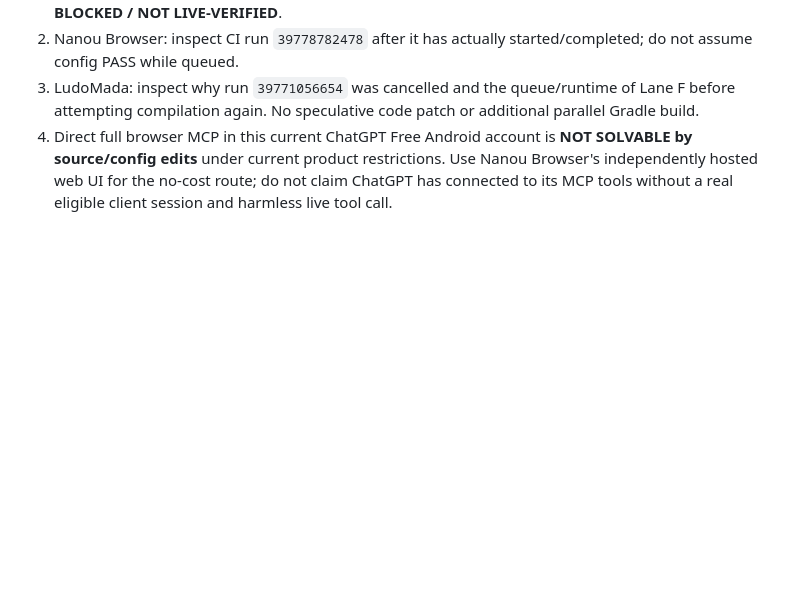
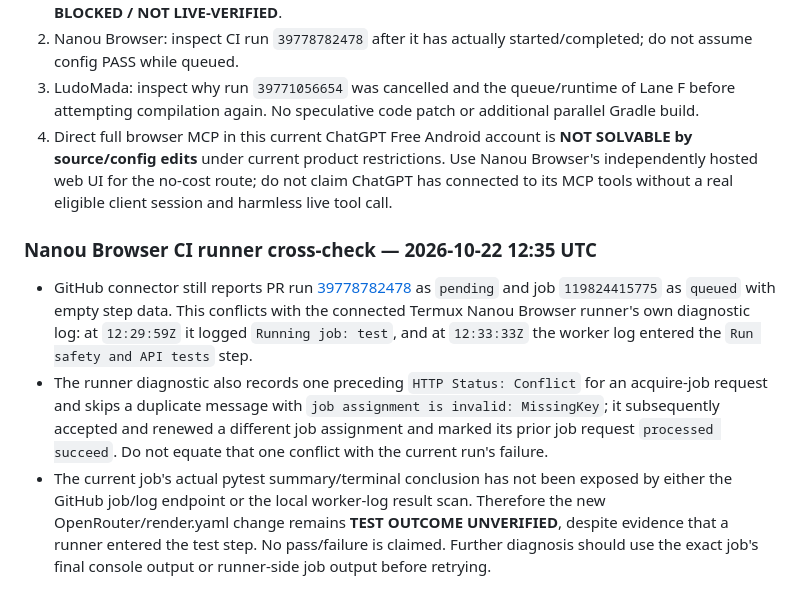
Before and after one commit to pascalnanousympathie-alt/mega-project-apps, a Markdown page: PROJECT_STATUS.md, the part around the change. Rendered like a GitHub page; blank space fills up the shorter version.

Commit message:
docs(ops): reconcile Nanou Browser runner and queued CI evidence

```diff
--- a/PROJECT_STATUS.md
+++ b/PROJECT_STATUS.md
@@ -331,3 +331,10 @@ This refresh separates actual application/UI failures from runner or test-enviro
 2. Nanou Browser: inspect CI run `39778782478` after it has actually started/completed; do not assume config PASS while queued.
 3. LudoMada: inspect why run `39771056654` was cancelled and the queue/runtime of Lane F before attempting compilation again. No speculative code patch or additional parallel Gradle build.
 4. Direct full browser MCP in this current ChatGPT Free Android account is **NOT SOLVABLE by source/config edits** under current product restrictions. Use Nanou Browser's independently hosted web UI for the no-cost route; do not claim ChatGPT has connected to its MCP tools without a real eligible client session and harmless live tool call.
+
+
+### Nanou Browser CI runner cross-check — 2026-10-22 12:35 UTC
+
+- GitHub connector still reports PR run [39778782478](https://github.com/pascalnanousympathie-alt/nanou-browser/actions/runs/39778782478) as `pending` and job `119824415775` as `queued` with empty step data. This conflicts with the connected Termux Nanou Browser runner's own diagnostic log: at `12:29:59Z` it logged `Running job: test`, and at `12:33:33Z` the worker log entered the `Run safety and API tests` step.
+- The runner diagnostic also records one preceding `HTTP Status: Conflict` for an acquire-job request and skips a duplicate message with `job assignment is invalid: MissingKey`; it subsequently accepted and renewed a different job assignment and marked its prior job request `processed succeed`. Do not equate that one conflict with the current run's failure.
+- The current job's actual pytest summary/terminal conclusion has not been exposed by either the GitHub job/log endpoint or the local worker-log result scan. Therefore the new OpenRouter/render.yaml change remains **TEST OUTCOME UNVERIFIED**, despite evidence that a runner entered the test step. No pass/failure is claimed. Further diagnosis should use the exact job's final console output or runner-side job output before retrying.
```
